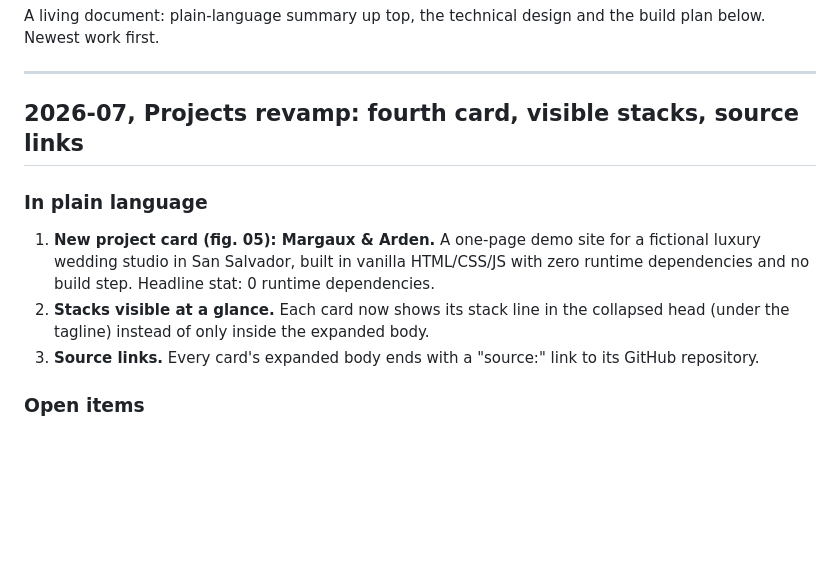
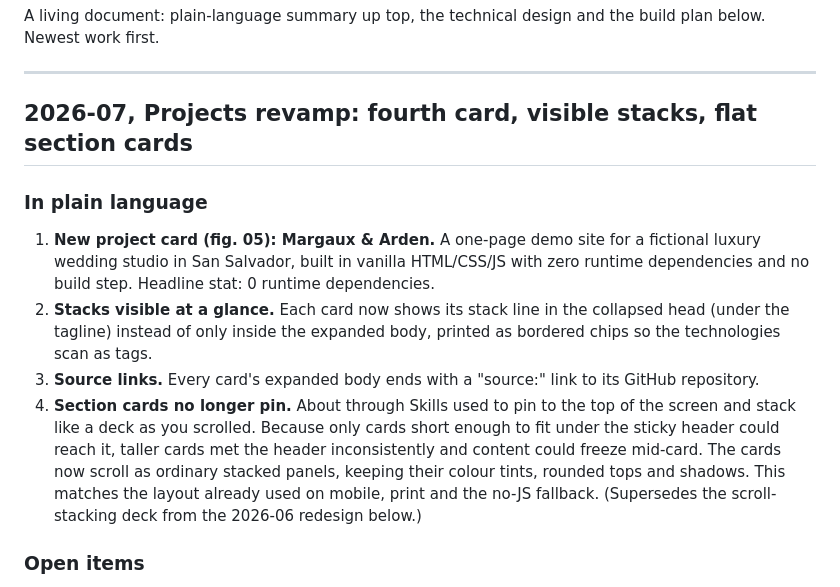
Before and after one commit to Pandabar8/portfoliov5, a Markdown page: ROADMAP.md, the part around the change. Rendered like a GitHub page; blank space fills up the shorter version.

Commit message:
Note the flat section cards and stack chips in the roadmap
Record that the section cards no longer pin as a scroll-stacking deck,
so the roadmap does not contradict the current behavior, and that the
collapsed stack line now renders as bordered chips.

```diff
--- a/ROADMAP.md
+++ b/ROADMAP.md
@@ -5,7 +5,7 @@ build plan below. Newest work first.
 
 ---
 
-## 2026-07, Projects revamp: fourth card, visible stacks, source links
+## 2026-07, Projects revamp: fourth card, visible stacks, flat section cards
 
 ### In plain language
 
@@ -15,9 +15,17 @@ build plan below. Newest work first.
    stat: 0 runtime dependencies.
 2. **Stacks visible at a glance.** Each card now shows its stack line in the
    collapsed head (under the tagline) instead of only inside the expanded
-   body.
+   body, printed as bordered chips so the technologies scan as tags.
 3. **Source links.** Every card's expanded body ends with a "source:" link to
    its GitHub repository.
+4. **Section cards no longer pin.** About through Skills used to pin to the top
+   of the screen and stack like a deck as you scrolled. Because only cards
+   short enough to fit under the sticky header could reach it, taller cards met
+   the header inconsistently and content could freeze mid-card. The cards now
+   scroll as ordinary stacked panels, keeping their colour tints, rounded tops
+   and shadows. This matches the layout already used on mobile, print and the
+   no-JS fallback. (Supersedes the scroll-stacking deck from the 2026-06
+   redesign below.)
 
 ### Open items
 
```
